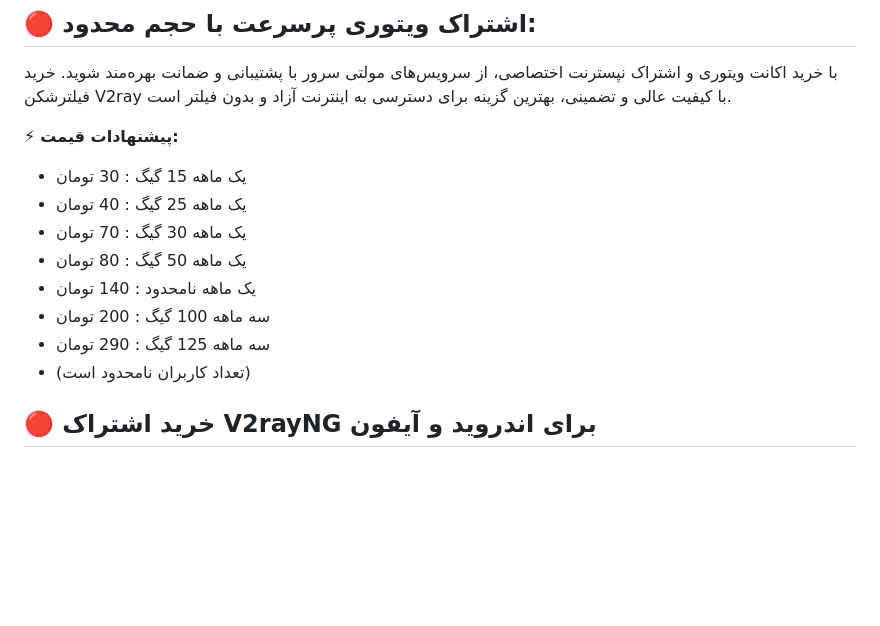
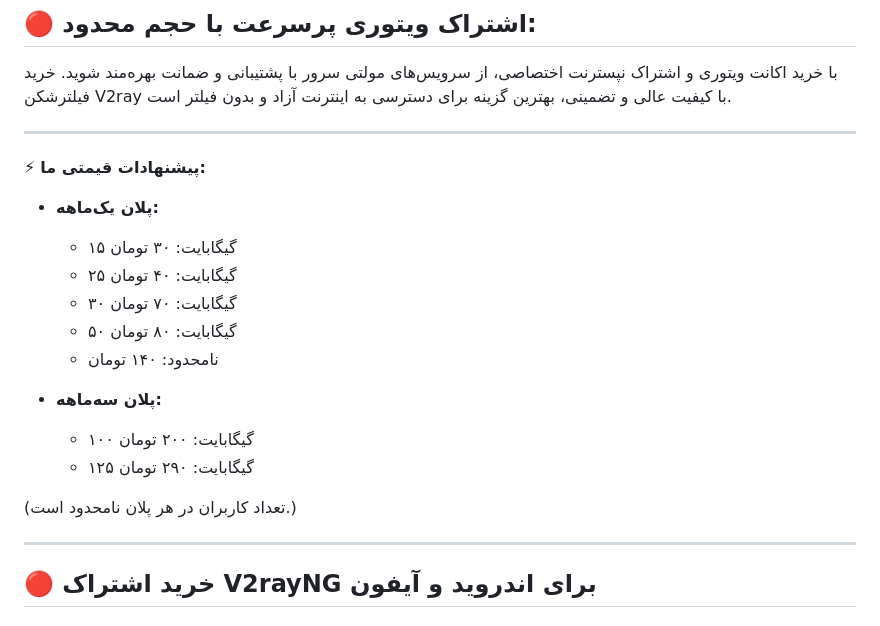
Before and after one commit to v2makers/v2makers, a Markdown page: README.md, the part around the change. GitHub-like rendering; blank space fills up the shorter version.

```diff
--- a/README.md
+++ b/README.md
@@ -48,16 +48,24 @@
 ## 🔴 اشتراک ویتوری پرسرعت با حجم محدود:
 با خرید اکانت ویتوری و اشتراک نپسترنت اختصاصی، از سرویس‌های مولتی سرور با پشتیبانی و ضمانت بهره‌مند شوید. خرید فیلترشکن V2ray با کیفیت عالی و تضمینی، بهترین گزینه برای دسترسی به اینترنت آزاد و بدون فیلتر است.
 
-⚡ **پیشنهادات قیمت:**
-- یک ماهه 15 گیگ : 30 تومان
-- یک ماهه 25 گیگ : 40 تومان
-- یک ماهه 30 گیگ : 70 تومان
-- یک ماهه 50 گیگ : 80 تومان
-- یک ماهه نامحدود : 140 تومان
-- سه ماهه 100 گیگ : 200 تومان
-- سه ماهه 125 گیگ : 290 تومان
-- (تعداد کاربران نامحدود است)
+---
 
+⚡ **پیشنهادات قیمتی ما:**
+
+- **پلان یک‌ماهه:**
+  - ۱۵ گیگابایت: ۳۰ تومان
+  - ۲۵ گیگابایت: ۴۰ تومان
+  - ۳۰ گیگابایت: ۷۰ تومان
+  - ۵۰ گیگابایت: ۸۰ تومان
+  - نامحدود: ۱۴۰ تومان
+
+- **پلان سه‌ماهه:**
+  - ۱۰۰ گیگابایت: ۲۰۰ تومان
+  - ۱۲۵ گیگابایت: ۲۹۰ تومان
+
+(تعداد کاربران در هر پلان نامحدود است.)
+
+---
 ## 🔴 خرید اشتراک V2rayNG برای اندروید و آیفون
 ### سرویس نامحدود با مولتی سرور V2ray
 این سرویس مناسب برای اینترنت اپراتورهای همراه اول، ایرانسل، رایتل، مخابرات، مودم‌های خانگی، شاتل و وای‌فای است.
```
